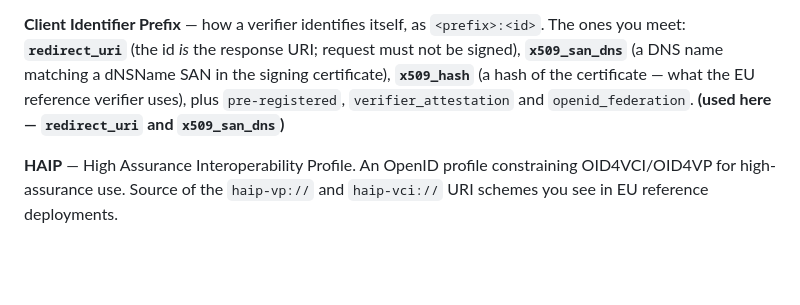
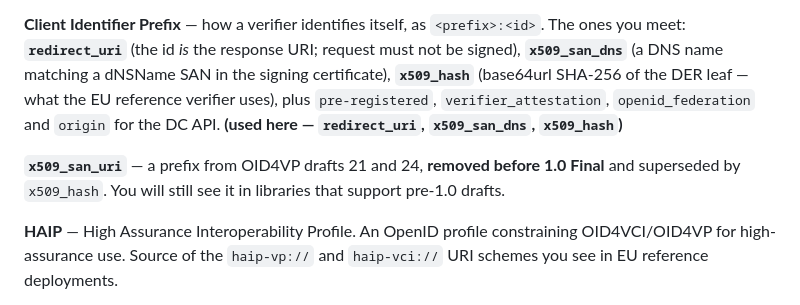
Before and after one commit to polyrainbow/eudi-rp-ts, a Markdown page: GLOSSARY.md, the part around the change. Rendered like a GitHub page; blank space fills up the shorter version.

```diff
--- a/GLOSSARY.md
+++ b/GLOSSARY.md
@@ -182,10 +182,14 @@ what `direct_post.jwt` wraps. **(used here)**
 **Client Identifier Prefix** — how a verifier identifies itself, as
 `<prefix>:<id>`. The ones you meet: **`redirect_uri`** (the id *is* the response
 URI; request must not be signed), **`x509_san_dns`** (a DNS name matching a
-dNSName SAN in the signing certificate), **`x509_hash`** (a hash of the
-certificate — what the EU reference verifier uses), plus `pre-registered`,
-`verifier_attestation` and `openid_federation`. **(used here —
-`redirect_uri` and `x509_san_dns`)**
+dNSName SAN in the signing certificate), **`x509_hash`** (base64url SHA-256 of
+the DER leaf — what the EU reference verifier uses), plus `pre-registered`,
+`verifier_attestation`, `openid_federation` and `origin` for the DC API.
+**(used here — `redirect_uri`, `x509_san_dns`, `x509_hash`)**
+
+**`x509_san_uri`** — a prefix from OID4VP drafts 21 and 24, **removed before
+1.0 Final** and superseded by `x509_hash`. You will still see it in libraries
+that support pre-1.0 drafts.
 
 **HAIP** — High Assurance Interoperability Profile. An OpenID profile
 constraining OID4VCI/OID4VP for high-assurance use. Source of the `haip-vp://`
```
Also changed, not shown: README.md (+7 -5 lines), REPRODUCE.md (+1 -0 lines).
